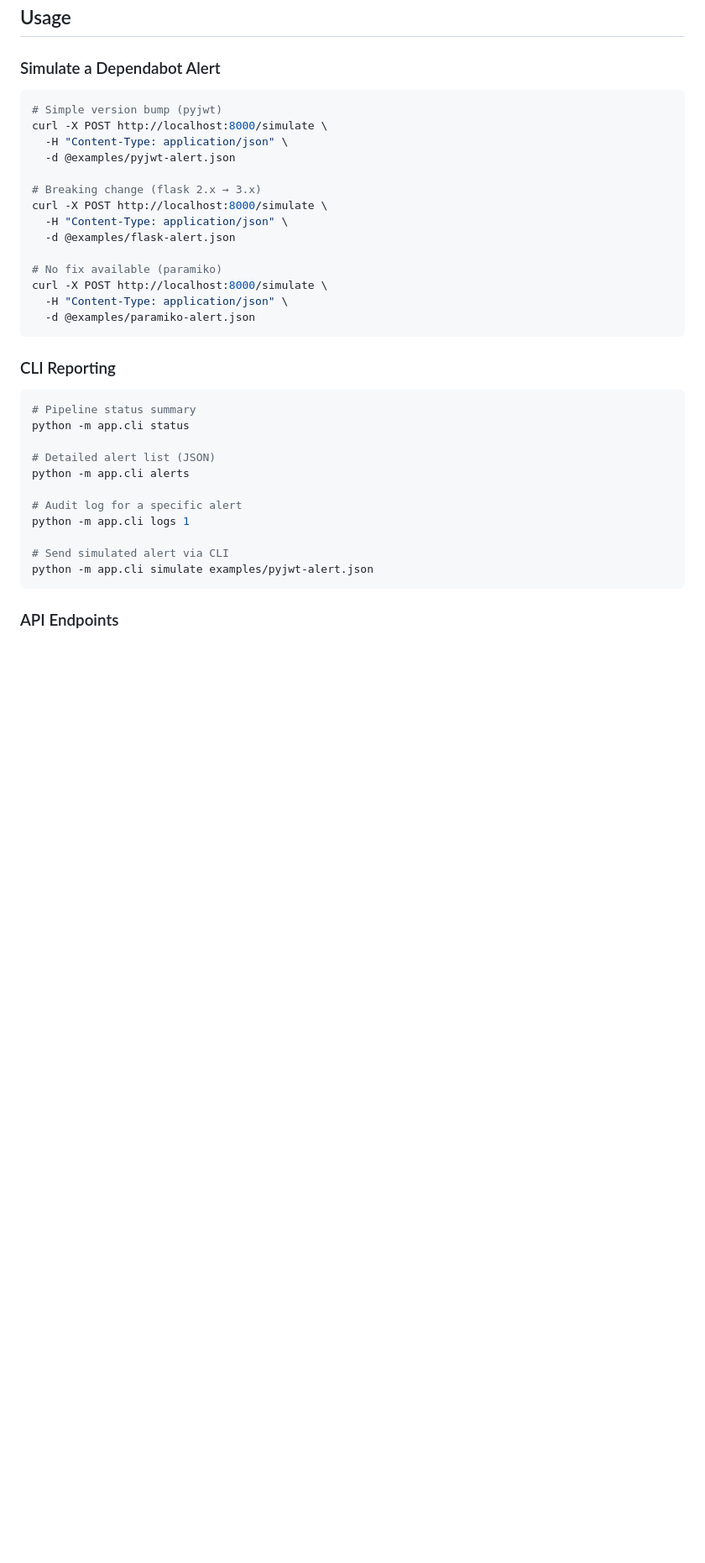
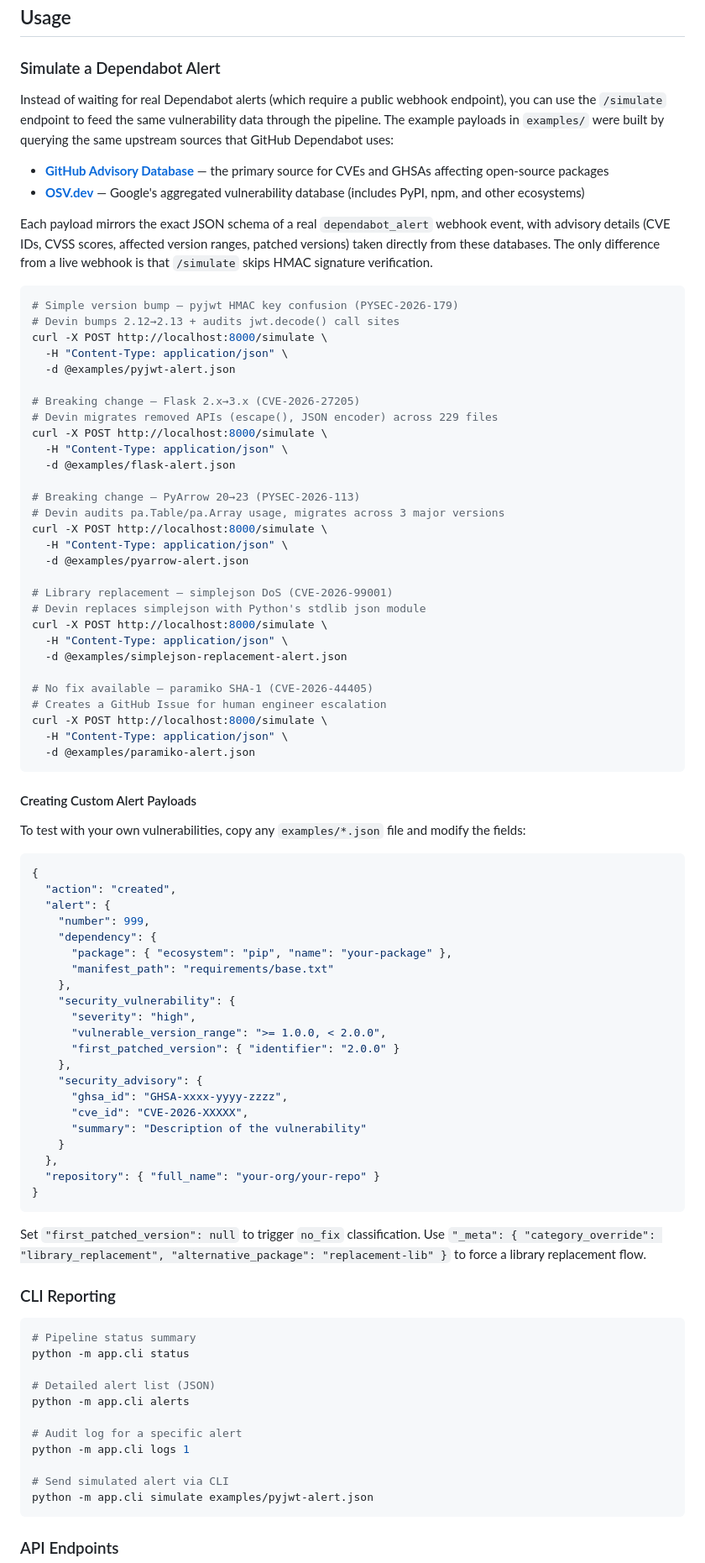
Before and after one commit to thagikura/devin-vuln-triage, a Markdown page: README.md, the part around the change. Shown at 84% size. GitHub-like rendering; blank space fills up the shorter version.

Commit message:
docs: enrich simulate section with upstream source context and custom payload guide
Co-Authored-By: Takeshi <shiketa1999@gmail.com>

````diff
--- a/README.md
+++ b/README.md
@@ -118,22 +118,74 @@ Used to verify that incoming webhooks are genuinely from GitHub.
 
 ### Simulate a Dependabot Alert
 
+Instead of waiting for real Dependabot alerts (which require a public webhook endpoint), you can use the `/simulate` endpoint to feed the same vulnerability data through the pipeline. The example payloads in `examples/` were built by querying the same upstream sources that GitHub Dependabot uses:
+
+- **[GitHub Advisory Database](https://github.com/advisories)** — the primary source for CVEs and GHSAs affecting open-source packages
+- **[OSV.dev](https://osv.dev/)** — Google's aggregated vulnerability database (includes PyPI, npm, and other ecosystems)
+
+Each payload mirrors the exact JSON schema of a real `dependabot_alert` webhook event, with advisory details (CVE IDs, CVSS scores, affected version ranges, patched versions) taken directly from these databases. The only difference from a live webhook is that `/simulate` skips HMAC signature verification.
+
 ```bash
-# Simple version bump (pyjwt)
+# Simple version bump — pyjwt HMAC key confusion (PYSEC-2026-179)
+# Devin bumps 2.12→2.13 + audits jwt.decode() call sites
 curl -X POST http://localhost:8000/simulate \
   -H "Content-Type: application/json" \
   -d @examples/pyjwt-alert.json
 
-# Breaking change (flask 2.x → 3.x)
+# Breaking change — Flask 2.x→3.x (CVE-2026-27205)
+# Devin migrates removed APIs (escape(), JSON encoder) across 229 files
 curl -X POST http://localhost:8000/simulate \
   -H "Content-Type: application/json" \
   -d @examples/flask-alert.json
 
-# No fix available (paramiko)
+# Breaking change — PyArrow 20→23 (PYSEC-2026-113)
+# Devin audits pa.Table/pa.Array usage, migrates across 3 major versions
+curl -X POST http://localhost:8000/simulate \
+  -H "Content-Type: application/json" \
+  -d @examples/pyarrow-alert.json
+
+# Library replacement — simplejson DoS (CVE-2026-99001)
+# Devin replaces simplejson with Python's stdlib json module
+curl -X POST http://localhost:8000/simulate \
+  -H "Content-Type: application/json" \
+  -d @examples/simplejson-replacement-alert.json
+
+# No fix available — paramiko SHA-1 (CVE-2026-44405)
+# Creates a GitHub Issue for human engineer escalation
 curl -X POST http://localhost:8000/simulate \
   -H "Content-Type: application/json" \
   -d @examples/paramiko-alert.json
 ```
+
+#### Creating Custom Alert Payloads
+
+To test with your own vulnerabilities, copy any `examples/*.json` file and modify the fields:
+
+```json
+{
+  "action": "created",
+  "alert": {
+    "number": 999,
+    "dependency": {
+      "package": { "ecosystem": "pip", "name": "your-package" },
+      "manifest_path": "requirements/base.txt"
+    },
+    "security_vulnerability": {
+      "severity": "high",
+      "vulnerable_version_range": ">= 1.0.0, < 2.0.0",
+      "first_patched_version": { "identifier": "2.0.0" }
+    },
+    "security_advisory": {
+      "ghsa_id": "GHSA-xxxx-yyyy-zzzz",
+      "cve_id": "CVE-2026-XXXXX",
+      "summary": "Description of the vulnerability"
+    }
+  },
+  "repository": { "full_name": "your-org/your-repo" }
+}
+```
+
+Set `"first_patched_version": null` to trigger `no_fix` classification. Use `"_meta": { "category_override": "library_replacement", "alternative_package": "replacement-lib" }` to force a library replacement flow.
 
 ### CLI Reporting
 
````
